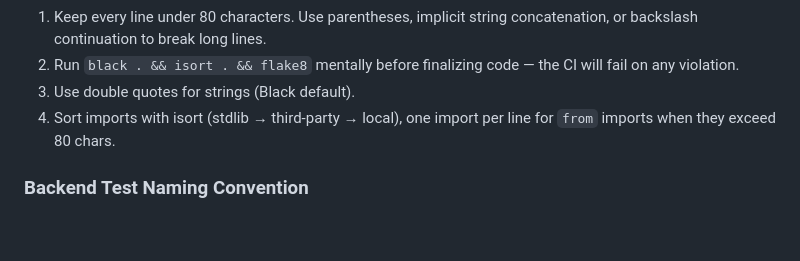
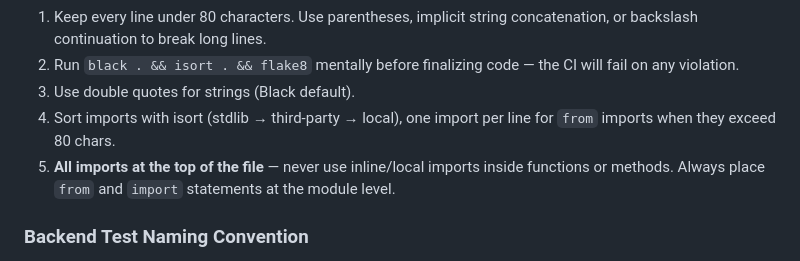
Before and after one commit to akvo/african-bamboo-dashboard, a Markdown page: CLAUDE.md, the part around the change. Rendered like a GitHub page; blank space fills up the shorter version.

```diff
--- a/CLAUDE.md
+++ b/CLAUDE.md
@@ -87,6 +87,7 @@ When writing backend code, always:
 2. Run `black . && isort . && flake8` mentally before finalizing code — the CI will fail on any violation.
 3. Use double quotes for strings (Black default).
 4. Sort imports with isort (stdlib → third-party → local), one import per line for `from` imports when they exceed 80 chars.
+5. **All imports at the top of the file** — never use inline/local imports inside functions or methods. Always place `from` and `import` statements at the module level.
 
 ### Backend Test Naming Convention
 
```
Also changed, not shown: README.md (+21 -0 lines), docs/v8_dashboard_map_filters_plan.md (added, +563 -0 lines).
